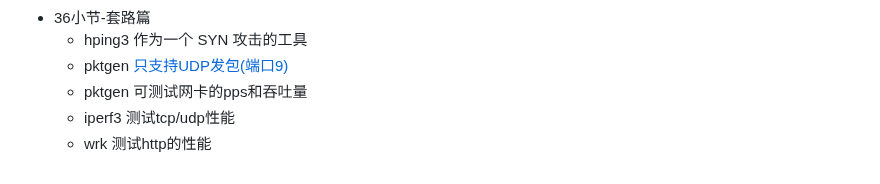
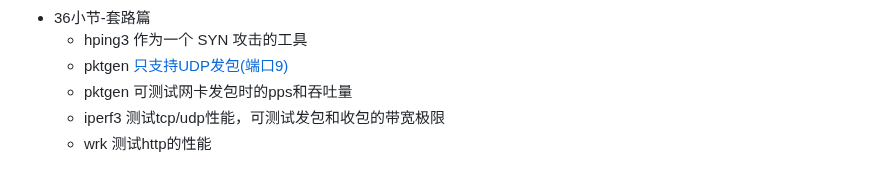
Before and after one commit to xing393939/linux-study, a Markdown page: docs/linux-combat.md, the part around the change. Rendered like a GitHub page.

```diff
--- a/docs/linux-combat.md
+++ b/docs/linux-combat.md
@@ -252,6 +252,6 @@ pidstat -w -t 1
 * 36小节-套路篇
   * hping3 作为一个 SYN 攻击的工具
   * pktgen [只支持UDP发包(端口9)](https://cloud.tencent.com/developer/article/2133237)
-  * pktgen 可测试网卡的pps和吞吐量
-  * iperf3 测试tcp/udp性能
+  * pktgen 可测试网卡发包时的pps和吞吐量
+  * iperf3 测试tcp/udp性能，可测试发包和收包的带宽极限
   * wrk 测试http的性能
```
